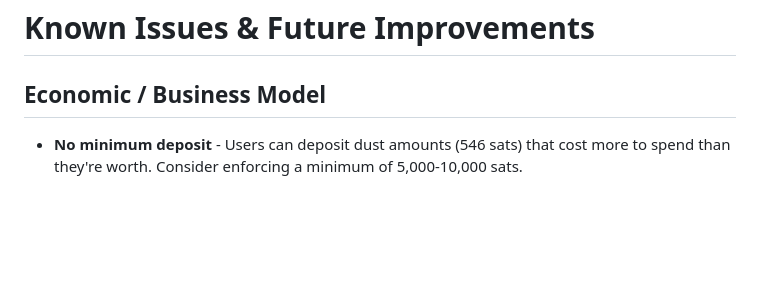
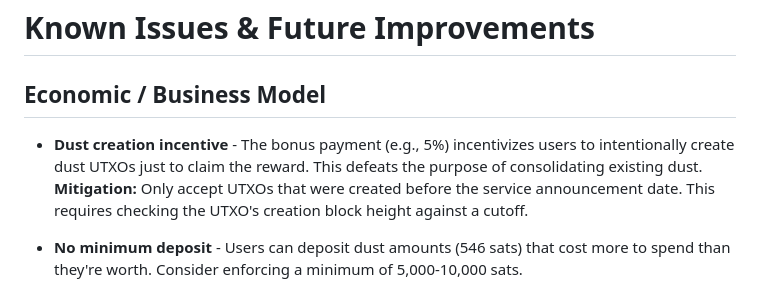
Before and after one commit to twood22/utxo-recycler, a Markdown page: KNOWN_ISSUES.md, the part around the change. Drawn GitHub-style; blank space fills up the shorter version.

Commit message:
Add dust creation incentive to known issues

```diff
--- a/KNOWN_ISSUES.md
+++ b/KNOWN_ISSUES.md
@@ -1,6 +1,8 @@
 # Known Issues & Future Improvements
 
 ## Economic / Business Model
+
+- **Dust creation incentive** - The bonus payment (e.g., 5%) incentivizes users to intentionally create dust UTXOs just to claim the reward. This defeats the purpose of consolidating existing dust. **Mitigation:** Only accept UTXOs that were created before the service announcement date. This requires checking the UTXO's creation block height against a cutoff.
 
 - **No minimum deposit** - Users can deposit dust amounts (546 sats) that cost more to spend than they're worth. Consider enforcing a minimum of 5,000-10,000 sats.
 
```
